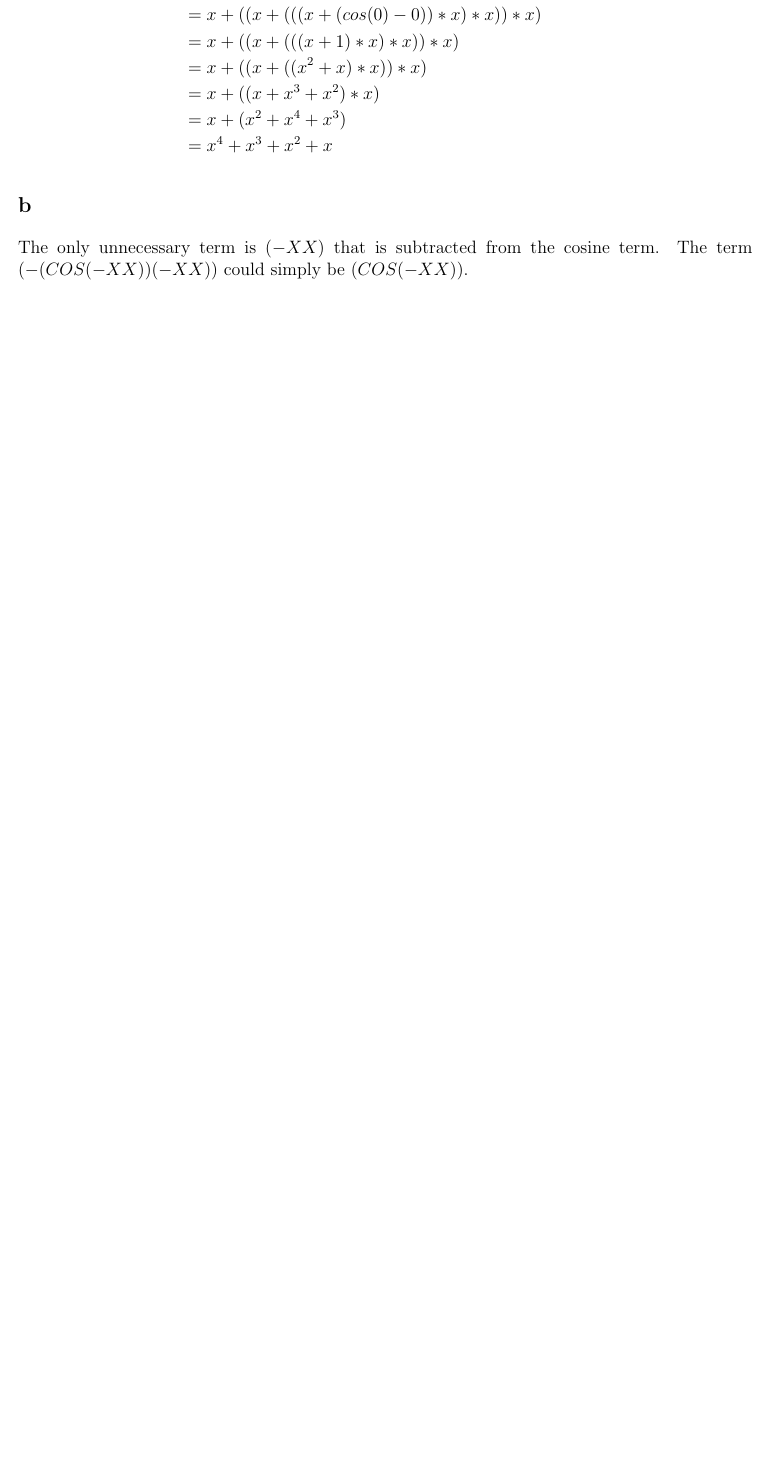
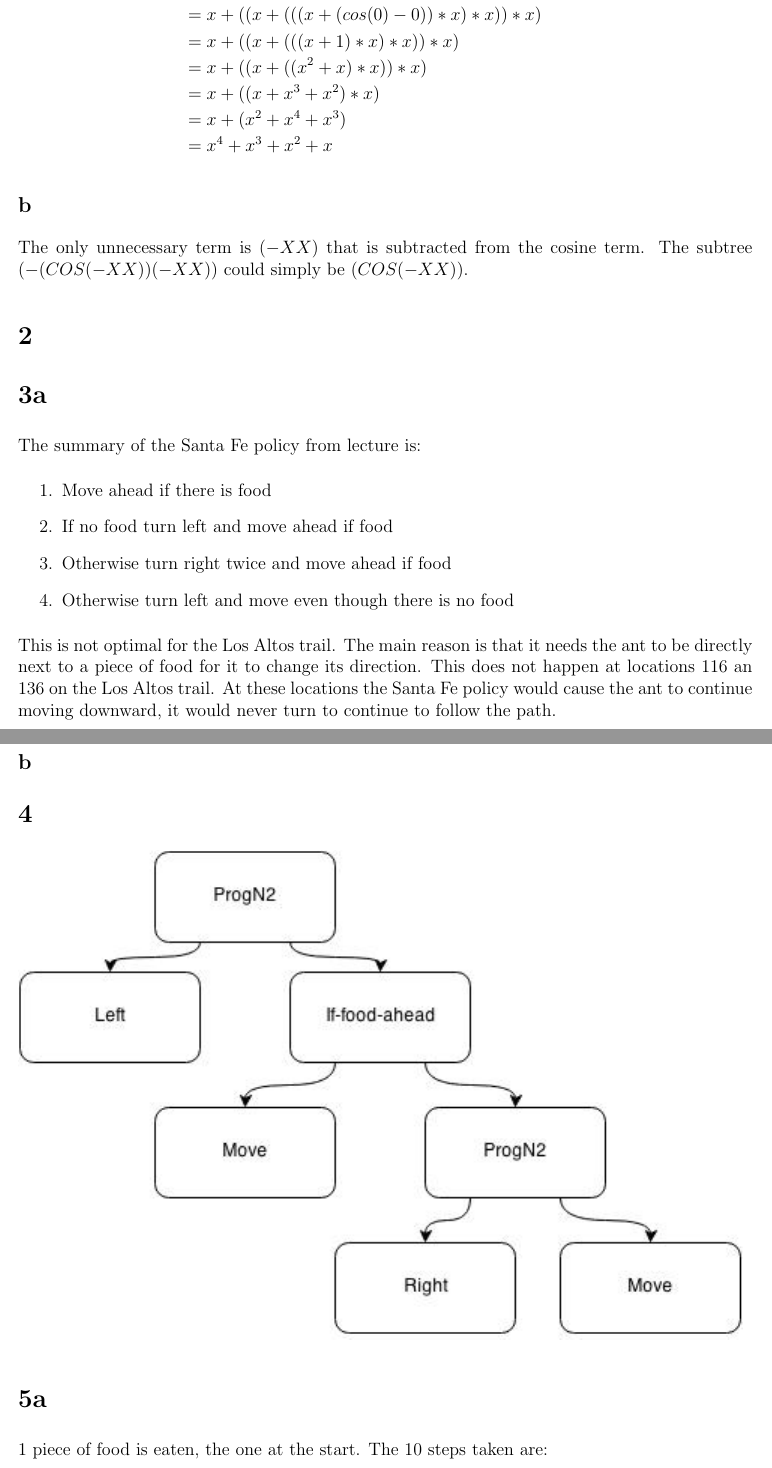
Before and after one commit to jeneves/Heuristics, a LaTeX problem sheet (hw13/hw13.tex): part of the page before the commit and two parts of pages 1 and 2 of 2 after it, the two joined at a grey line, cut so that both start at the same text, the shorter picture padded with empty space. Compiled offline with pdfLaTeX.

Commit message:
Probably my final commit for heuristics :'(

```diff
--- a/hw13/hw13.tex
+++ b/hw13/hw13.tex
@@ -72,7 +71,27 @@ f(x) & = x + ((x + (((x + (cos(x-x) - (x-x))) * x) * x))*x)\\
 \end{align*}
 
 \subsection{b}
-The only unnecessary term is $(-XX)$ that is subtracted from the cosine term.  The term $(-(COS(-XX))(-XX))$ could simply be $(COS(-XX))$.
+The only unnecessary term is $(-XX)$ that is subtracted from the cosine term.  The subtree $(-(COS(-XX))(-XX))$ could simply be $(COS(-XX))$.
 
-\section{3}
+\section{2}
 
+\section{3a}
+The summary of the Santa Fe policy from lecture is:
+\begin{enumerate}
+  \item Move ahead if there is food
+  \item If no food turn left and move ahead if food
+  \item Otherwise turn right twice and move ahead if food
+  \item Otherwise turn left and move even though there is no food
+\end{enumerate}
+This is not optimal for the Los Altos trail.  The main reason is that it needs the ant to be directly next to a piece of food for it to change its direction.  This does not happen at locations 116 an 136 on the Los Altos trail.  At these locations the Santa Fe policy would cause the ant to continue moving downward, it would never turn to continue to follow the path.
+
+\subsection{b}
+% Honestly I'm not quite sure why you would use any different functions or terminals...
+% Maybe you could add more ProgNm functions?  Not sure why that would be helpful.
+
+\section{4}
+\includegraphics{problem4}
+
+\section{5a}
+1 piece of food is eaten, the one at the start.  The 10 steps taken are:
+\begin{center}
```
Also changed, not shown: hw13/hw13.pdf, hw13/problem4.jpg (added), hw13/hw13.tex (11 more changed lines).
